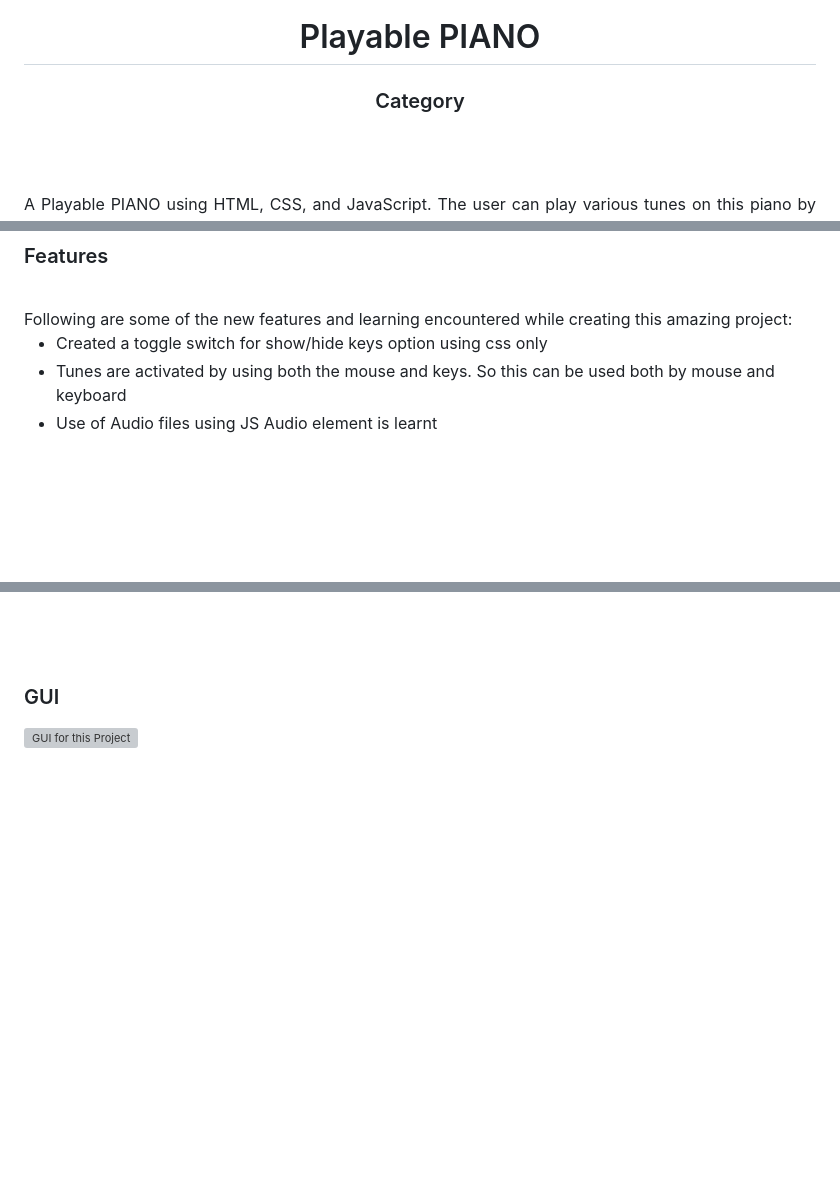
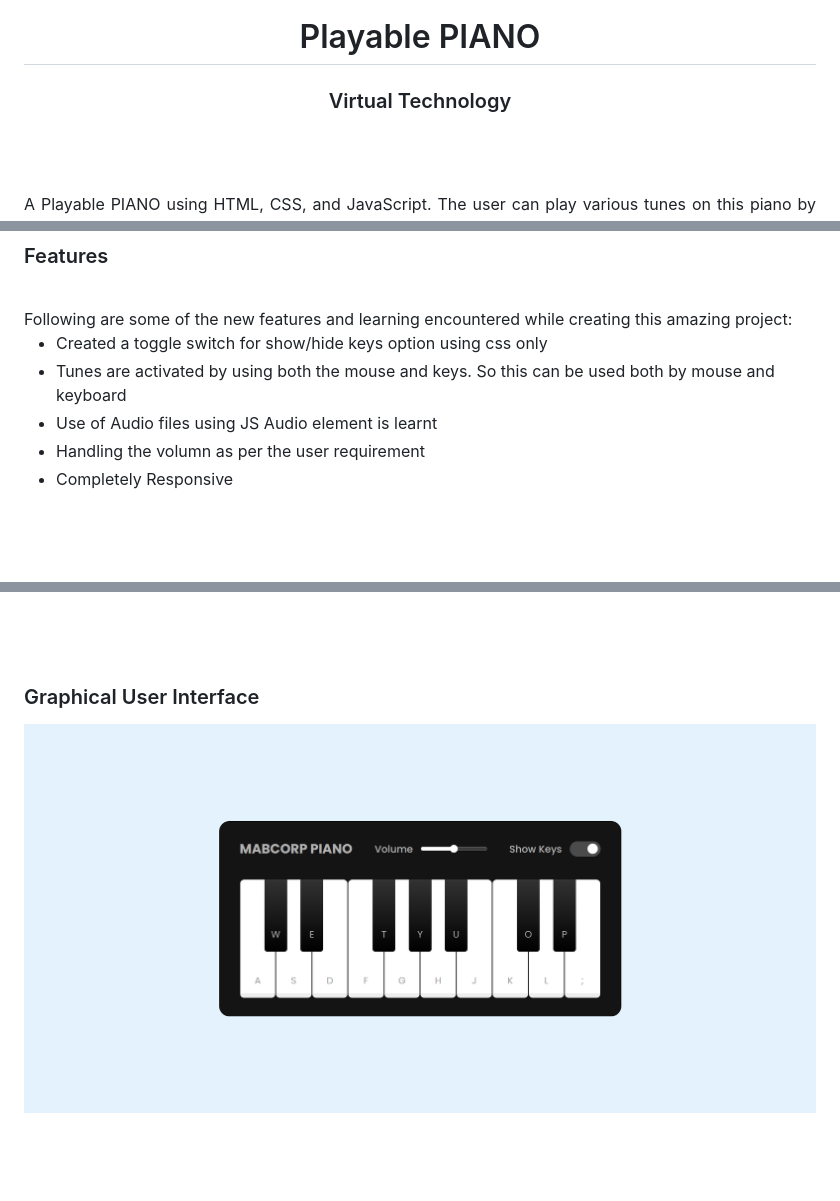
Before and after one commit to AbdullahButt2611/PlayablePIANO, a Markdown page: README.md, 3 parts joined by grey strips. Rendered like a GitHub page; blank space fills up the shorter version; grey boxes are pictures that could not be loaded.

Commit message:
Completed Readme

```diff
--- a/README.md
+++ b/README.md
@@ -7,7 +7,7 @@
 </h1>
 
 <h3 align="center">
-  Category
+  Virtual Technology
 </h3>
 
 
@@ -30,6 +30,8 @@ Following are some of the new features and learning encountered while creating t
 - Created a toggle switch for show/hide keys option using css only
 - Tunes are activated by using both the mouse and keys. So this can be used both by mouse and keyboard
 - Use of Audio files using JS Audio element is learnt
+- Handling the volumn as per the user requirement
+- Completely Responsive
 
 
 <br><br>
@@ -74,8 +76,8 @@ You can exclusively watch the video on this project from the making to deploying
 
 
 
-### GUI
-![GUI for this Project](path)
+### Graphical User Interface
+![GUI for this Project](demo.png)
 
 
 <br><br>
```
Also changed, not shown: other parts of README.md (+1 -1 lines).
